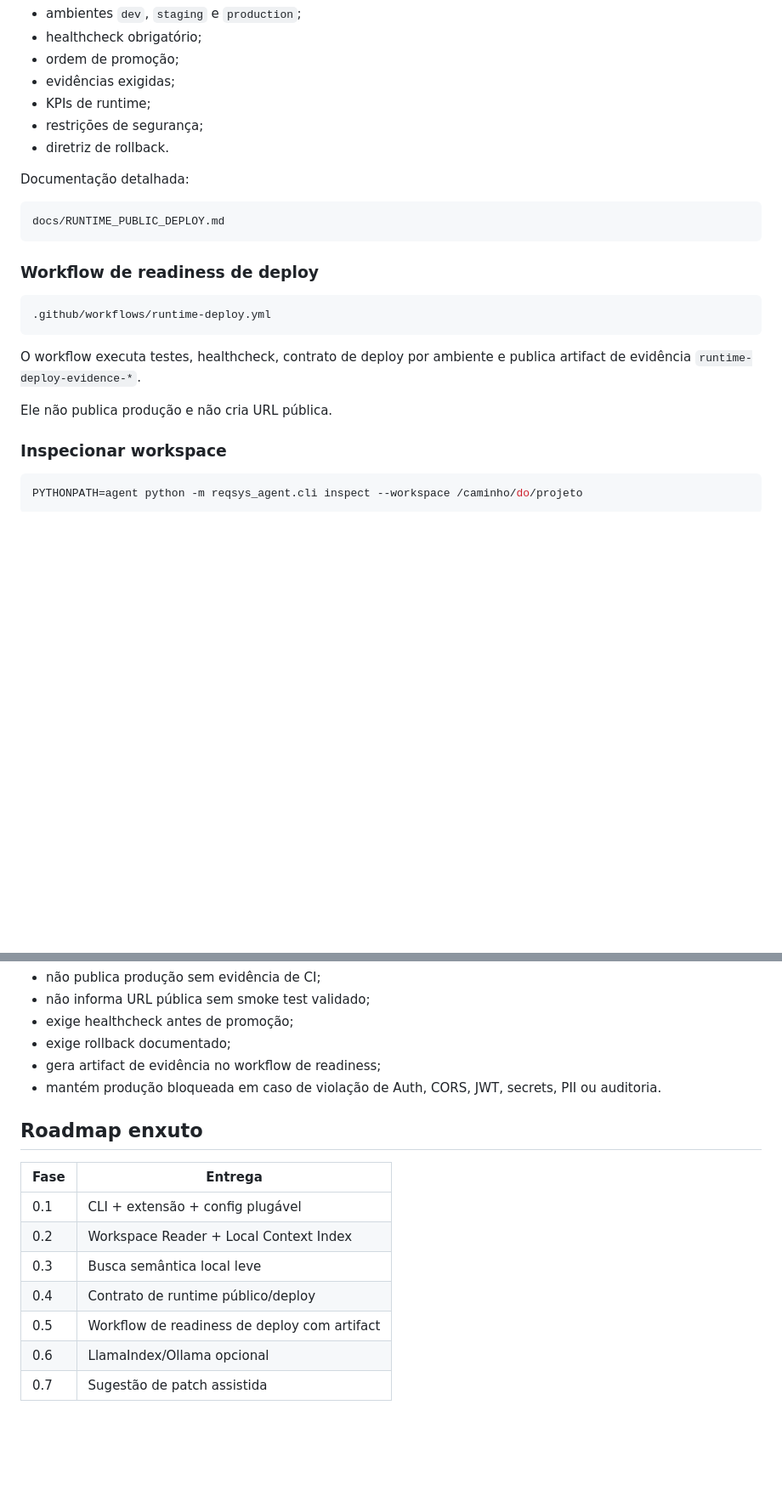
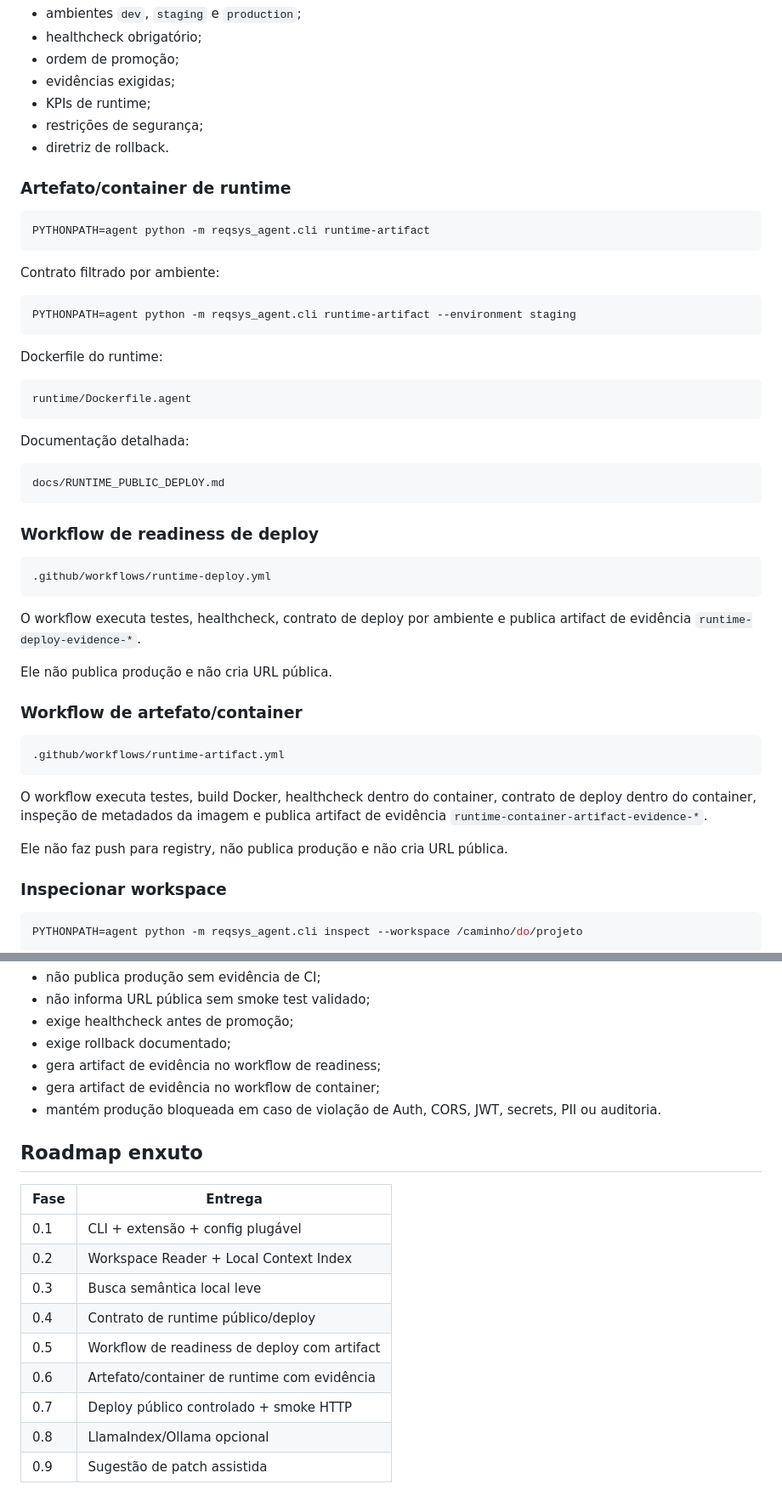
Before and after one commit to ericson-j-santos/reqsys-vscode-agent, a Markdown page: README.md, 2 parts joined by grey strips. Shown at 85% size. Rendered like a GitHub page; blank space fills up the shorter version.

Commit message:
docs(readme): document runtime container artifact

````diff
--- a/README.md
+++ b/README.md
@@ -116,6 +120,24 @@ Esse comando registra o contrato inicial da frente `REQSYS#002 • Runtime Públ
 - restrições de segurança;
 - diretriz de rollback.
 
+### Artefato/container de runtime
+
+```bash
+PYTHONPATH=agent python -m reqsys_agent.cli runtime-artifact
+```
+
+Contrato filtrado por ambiente:
+
+```bash
+PYTHONPATH=agent python -m reqsys_agent.cli runtime-artifact --environment staging
+```
+
+Dockerfile do runtime:
+
+```text
+runtime/Dockerfile.agent
+```
+
 Documentação detalhada:
 
 ```text
@@ -131,6 +153,16 @@ docs/RUNTIME_PUBLIC_DEPLOY.md
 O workflow executa testes, healthcheck, contrato de deploy por ambiente e publica artifact de evidência `runtime-deploy-evidence-*`.
 
 Ele não publica produção e não cria URL pública.
+
+### Workflow de artefato/container
+
+```text
+.github/workflows/runtime-artifact.yml
+```
+
+O workflow executa testes, build Docker, healthcheck dentro do container, contrato de deploy dentro do container, inspeção de metadados da imagem e publica artifact de evidência `runtime-container-artifact-evidence-*`.
+
+Ele não faz push para registry, não publica produção e não cria URL pública.
 
 ### Inspecionar workspace
 
@@ -199,6 +231,7 @@ A frente de runtime/deploy:
 - exige healthcheck antes de promoção;
 - exige rollback documentado;
 - gera artifact de evidência no workflow de readiness;
+- gera artifact de evidência no workflow de container;
 - mantém produção bloqueada em caso de violação de Auth, CORS, JWT, secrets, PII ou auditoria.
 
 ## Roadmap enxuto
@@ -210,5 +243,7 @@ A frente de runtime/deploy:
 | 0.3 | Busca semântica local leve |
 | 0.4 | Contrato de runtime público/deploy |
 | 0.5 | Workflow de readiness de deploy com artifact |
-| 0.6 | LlamaIndex/Ollama opcional |
-| 0.7 | Sugestão de patch assistida |
+| 0.6 | Artefato/container de runtime com evidência |
+| 0.7 | Deploy público controlado + smoke HTTP |
+| 0.8 | LlamaIndex/Ollama opcional |
+| 0.9 | Sugestão de patch assistida |
````
Also changed, not shown: other parts of README.md (+4 -0 lines).
